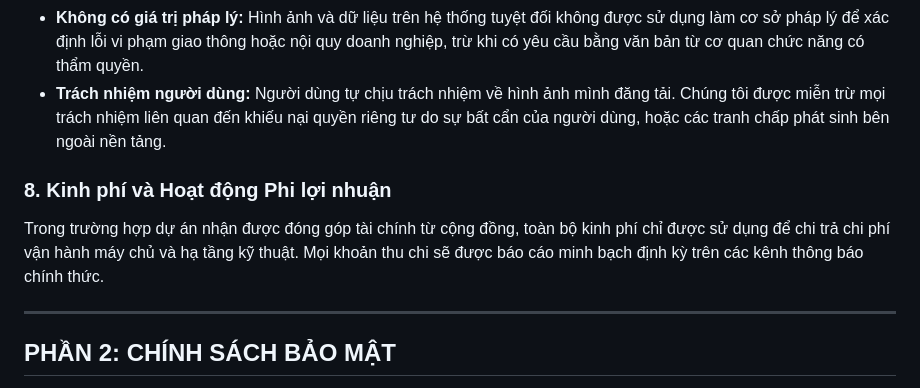
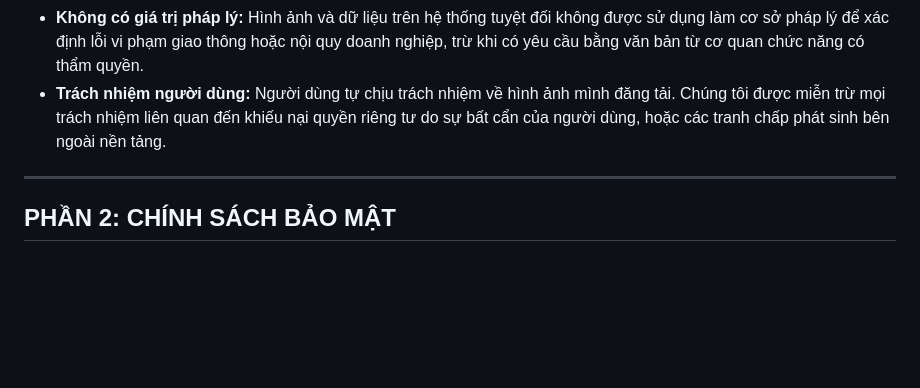
Before and after one commit to hoyuuna/VNBUSARCHIVE, a Markdown page: Policy.md, the part around the change. Rendered like a GitHub page; blank space fills up the shorter version.

```diff
--- a/Policy.md
+++ b/Policy.md
@@ -46,9 +46,6 @@ Khi tải ảnh lên hệ thống, bạn cam kết tuân thủ tuyệt đối qu
 * **Lưu trữ kỹ thuật:** Chúng tôi nỗ lực duy trì tính ổn định của máy chủ nhưng không chịu trách nhiệm nếu xảy ra mất mát dữ liệu do lỗi hệ thống bất khả kháng. Bạn nên tự lưu trữ bản gốc hình ảnh của mình.
 * **Không có giá trị pháp lý:** Hình ảnh và dữ liệu trên hệ thống tuyệt đối không được sử dụng làm cơ sở pháp lý để xác định lỗi vi phạm giao thông hoặc nội quy doanh nghiệp, trừ khi có yêu cầu bằng văn bản từ cơ quan chức năng có thẩm quyền.
 * **Trách nhiệm người dùng:** Người dùng tự chịu trách nhiệm về hình ảnh mình đăng tải. Chúng tôi được miễn trừ mọi trách nhiệm liên quan đến khiếu nại quyền riêng tư do sự bất cẩn của người dùng, hoặc các tranh chấp phát sinh bên ngoài nền tảng.
-
-### 8. Kinh phí và Hoạt động Phi lợi nhuận
-Trong trường hợp dự án nhận được đóng góp tài chính từ cộng đồng, toàn bộ kinh phí chỉ được sử dụng để chi trả chi phí vận hành máy chủ và hạ tầng kỹ thuật. Mọi khoản thu chi sẽ được báo cáo minh bạch định kỳ trên các kênh thông báo chính thức.
 
 ---
 
```
